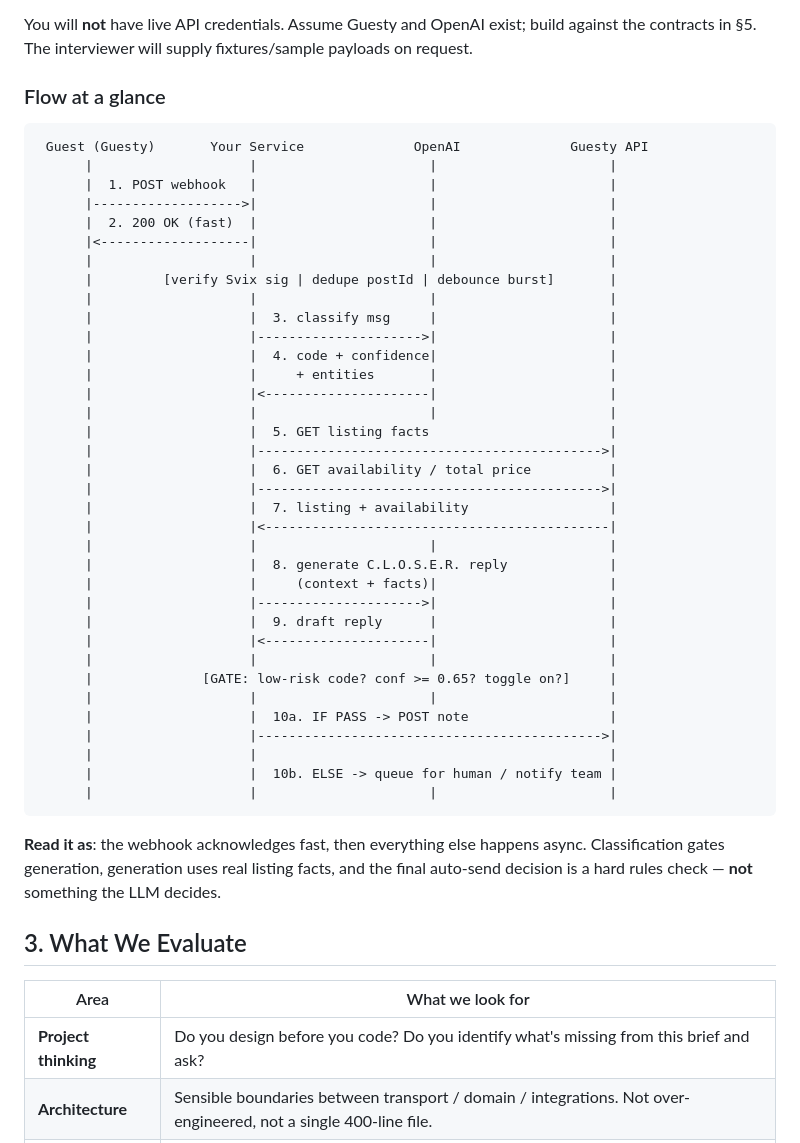
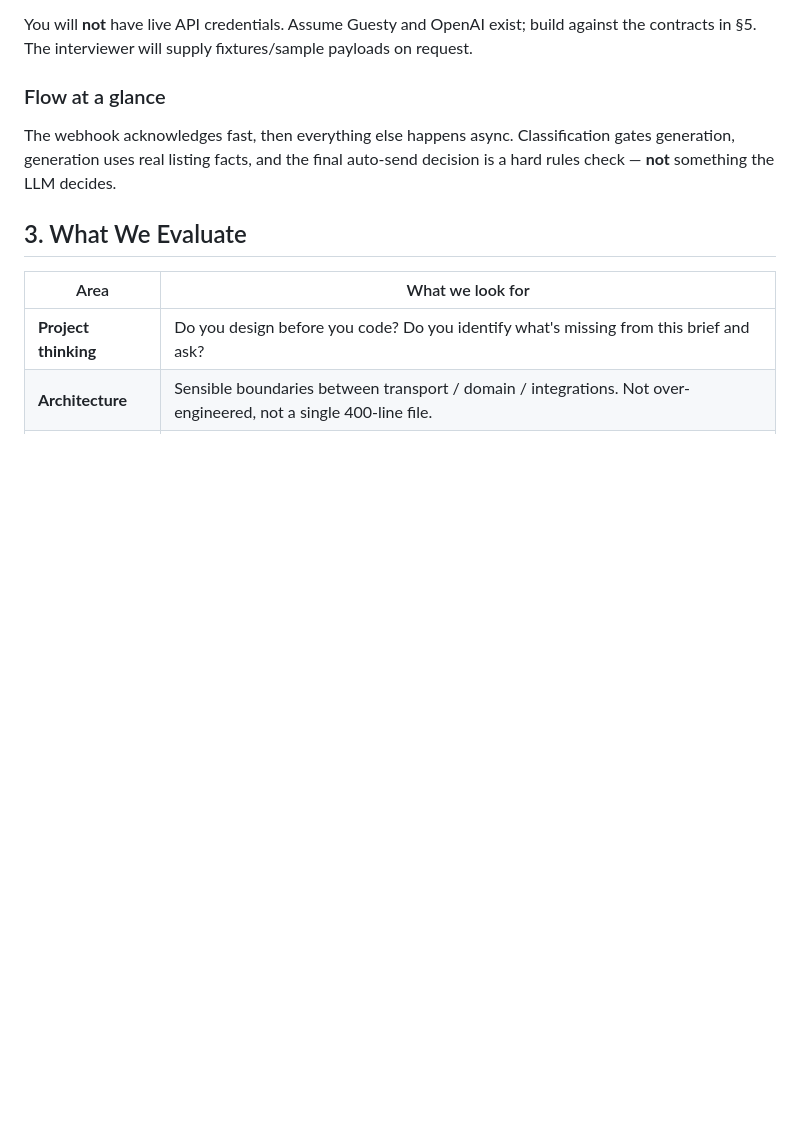
Before and after one commit to C9-Johan/interview-santiago-chaustre, a Markdown page: CHALLENGE.md, the part around the change. Drawn GitHub-style; blank space fills up the shorter version.

Commit message:
Remove ASCII sequence diagram from challenge brief
Co-Authored-By: Claude Opus 4.7 (1M context) <noreply@anthropic.com>

````diff
--- a/CHALLENGE.md
+++ b/CHALLENGE.md
@@ -22,45 +22,7 @@ You will **not** have live API credentials. Assume Guesty and OpenAI exist; buil
 
 ### Flow at a glance
 
-```
- Guest (Guesty)       Your Service              OpenAI              Guesty API
-      |                    |                      |                      |
-      |  1. POST webhook   |                      |                      |
-      |------------------->|                      |                      |
-      |  2. 200 OK (fast)  |                      |                      |
-      |<-------------------|                      |                      |
-      |                    |                      |                      |
-      |         [verify Svix sig | dedupe postId | debounce burst]       |
-      |                    |                      |                      |
-      |                    |  3. classify msg     |                      |
-      |                    |--------------------->|                      |
-      |                    |  4. code + confidence|                      |
-      |                    |     + entities       |                      |
-      |                    |<---------------------|                      |
-      |                    |                      |                      |
-      |                    |  5. GET listing facts                       |
-      |                    |-------------------------------------------->|
-      |                    |  6. GET availability / total price          |
-      |                    |-------------------------------------------->|
-      |                    |  7. listing + availability                  |
-      |                    |<--------------------------------------------|
-      |                    |                      |                      |
-      |                    |  8. generate C.L.O.S.E.R. reply             |
-      |                    |     (context + facts)|                      |
-      |                    |--------------------->|                      |
-      |                    |  9. draft reply      |                      |
-      |                    |<---------------------|                      |
-      |                    |                      |                      |
-      |              [GATE: low-risk code? conf >= 0.65? toggle on?]     |
-      |                    |                      |                      |
-      |                    |  10a. IF PASS -> POST note                  |
-      |                    |-------------------------------------------->|
-      |                    |                                             |
-      |                    |  10b. ELSE -> queue for human / notify team |
-      |                    |                      |                      |
-```
-
-**Read it as**: the webhook acknowledges fast, then everything else happens async. Classification gates generation, generation uses real listing facts, and the final auto-send decision is a hard rules check — **not** something the LLM decides.
+The webhook acknowledges fast, then everything else happens async. Classification gates generation, generation uses real listing facts, and the final auto-send decision is a hard rules check — **not** something the LLM decides.
 
 ## 3. What We Evaluate
 
````
